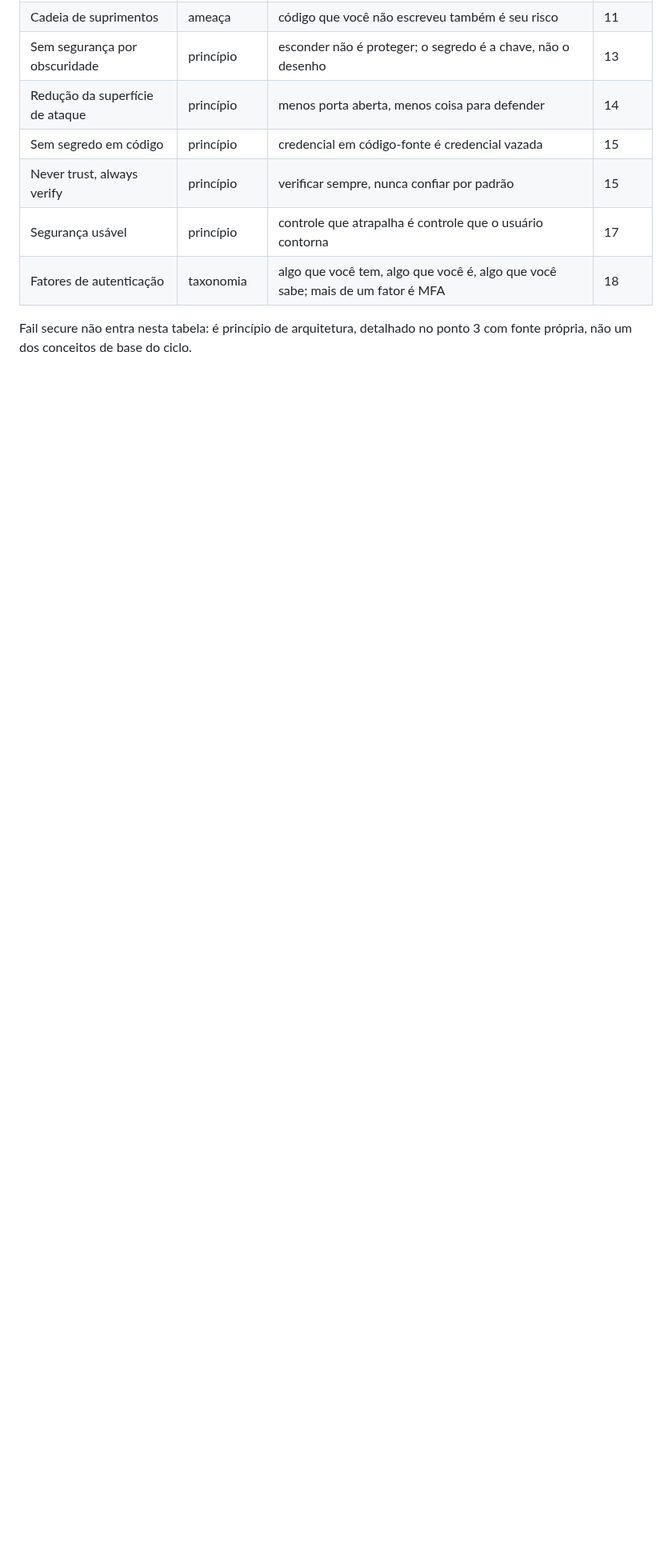
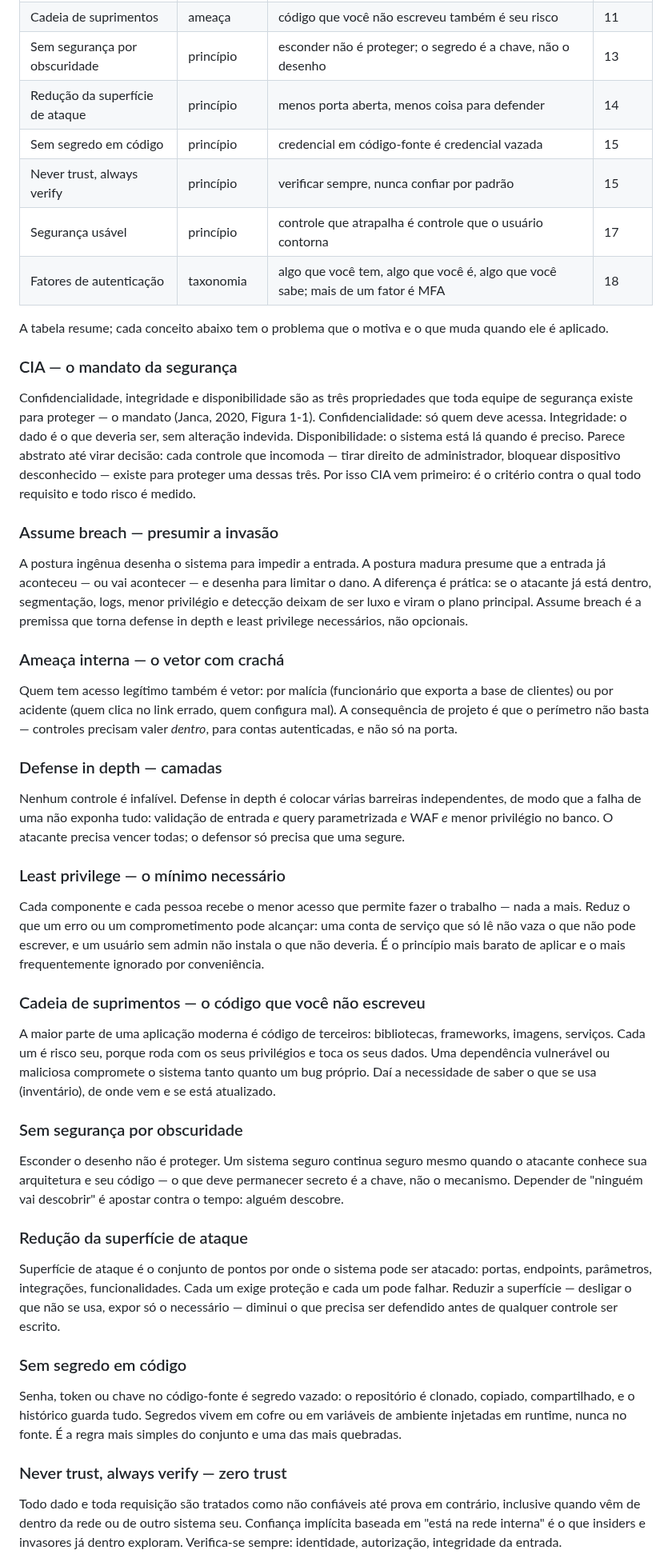
Before and after one commit to CosmIA-Lab/LAB-SDLC-IA-SEC, a Markdown page: 01-ciclo-de-vida-seguro/README.md, the part around one of its changes. Shown at 80% size. Drawn GitHub-style; blank space fills up the shorter version.

Commit message:
docs: give each base concept its context, not just a one-line rule
The twelve-concept table was an index: a name and a rule, nothing to argue
from. Add a short block per concept with the problem it answers and what it
changes in practice, in dissertation voice, so the material supports
explaining each one instead of only listing it. Only the CIA block cites
the book directly (Figure 1-1, the security mandate); the rest is argued
from the concepts themselves without inventing attributions.

```diff
--- a/01-ciclo-de-vida-seguro/README.md
+++ b/01-ciclo-de-vida-seguro/README.md
@@ -66,4 +66,45 @@ Os doze conceitos de base (Janca, 2020):
 | Segurança usável | princípio | controle que atrapalha é controle que o usuário contorna | 17 |
 | Fatores de autenticação | taxonomia | algo que você tem, algo que você é, algo que você sabe; mais de um fator é MFA | 18 |
 
-Fail secure não entra nesta tabela: é princípio de arquitetura, detalhado no ponto 3 com fonte própria, não um dos conceitos de base do ciclo.
+A tabela resume; cada conceito abaixo tem o problema que o motiva e o que muda quando ele é aplicado.
+
+### CIA — o mandato da segurança
+
+Confidencialidade, integridade e disponibilidade são as três propriedades que toda equipe de segurança existe para proteger — o mandato (Janca, 2020, Figura 1-1). Confidencialidade: só quem deve acessa. Integridade: o dado é o que deveria ser, sem alteração indevida. Disponibilidade: o sistema está lá quando é preciso. Parece abstrato até virar decisão: cada controle que incomoda — tirar direito de administrador, bloquear dispositivo desconhecido — existe para proteger uma dessas três. Por isso CIA vem primeiro: é o critério contra o qual todo requisito e todo risco é medido.
+
+### Assume breach — presumir a invasão
+
+A postura ingênua desenha o sistema para impedir a entrada. A postura madura presume que a entrada já aconteceu — ou vai acontecer — e desenha para limitar o dano. A diferença é prática: se o atacante já está dentro, segmentação, logs, menor privilégio e detecção deixam de ser luxo e viram o plano principal. Assume breach é a premissa que torna defense in depth e least privilege necessários, não opcionais.
+
+### Ameaça interna — o vetor com crachá
+
+Quem tem acesso legítimo também é vetor: por malícia (funcionário que exporta a base de clientes) ou por acidente (quem clica no link errado, quem configura mal). A consequência de projeto é que o perímetro não basta — controles precisam valer *dentro*, para contas autenticadas, e não só na porta.
+
+### Defense in depth — camadas
+
+Nenhum controle é infalível. Defense in depth é colocar várias barreiras independentes, de modo que a falha de uma não exponha tudo: validação de entrada *e* query parametrizada *e* WAF *e* menor privilégio no banco. O atacante precisa vencer todas; o defensor só precisa que uma segure.
+
+### Least privilege — o mínimo necessário
+
+Cada componente e cada pessoa recebe o menor acesso que permite fazer o trabalho — nada a mais. Reduz o que um erro ou um comprometimento pode alcançar: uma conta de serviço que só lê não vaza o que não pode escrever, e um usuário sem admin não instala o que não deveria. É o princípio mais barato de aplicar e o mais frequentemente ignorado por conveniência.
+
+### Cadeia de suprimentos — o código que você não escreveu
+
+A maior parte de uma aplicação moderna é código de terceiros: bibliotecas, frameworks, imagens, serviços. Cada um é risco seu, porque roda com os seus privilégios e toca os seus dados. Uma dependência vulnerável ou maliciosa compromete o sistema tanto quanto um bug próprio. Daí a necessidade de saber o que se usa (inventário), de onde vem e se está atualizado.
+
+### Sem segurança por obscuridade
+
+Esconder o desenho não é proteger. Um sistema seguro continua seguro mesmo quando o atacante conhece sua arquitetura e seu código — o que deve permanecer secreto é a chave, não o mecanismo. Depender de "ninguém vai descobrir" é apostar contra o tempo: alguém descobre.
+
+### Redução da superfície de ataque
+
+Superfície de ataque é o conjunto de pontos por onde o sistema pode ser atacado: portas, endpoints, parâmetros, integrações, funcionalidades. Cada um exige proteção e cada um pode falhar. Reduzir a superfície — desligar o que não se usa, expor só o necessário — diminui o que precisa ser defendido antes de qualquer controle ser escrito.
+
+### Sem segredo em código
+
+Senha, token ou chave no código-fonte é segredo vazado: o repositório é clonado, copiado, compartilhado, e o histórico guarda tudo. Segredos vivem em cofre ou em variáveis de ambiente injetadas em runtime, nunca no fonte. É a regra mais simples do conjunto e uma das mais quebradas.
+
+### Never trust, always verify — zero trust
+
+Todo dado e toda requisição são tratados como não confiáveis até prova em contrário, inclusive quando vêm de dentro da rede ou de outro sistema seu. Confiança implícita baseada em "está na rede interna" é o que insiders e invasores já dentro exploram. Verifica-se sempre: identidade, autorização, integridade da entrada.
+
```
Also changed, not shown: other parts of 01-ciclo-de-vida-seguro/README.md (+9 -0 lines).
